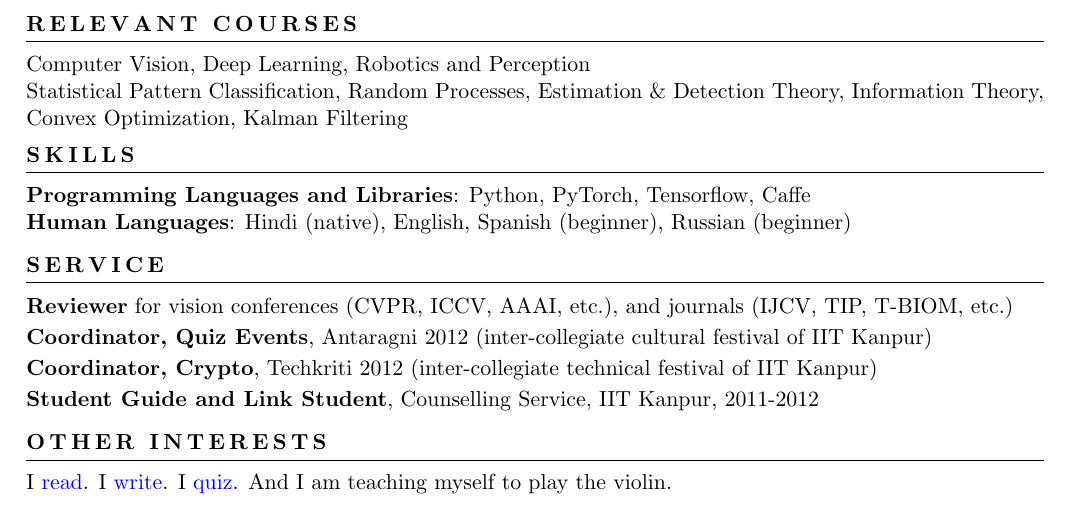
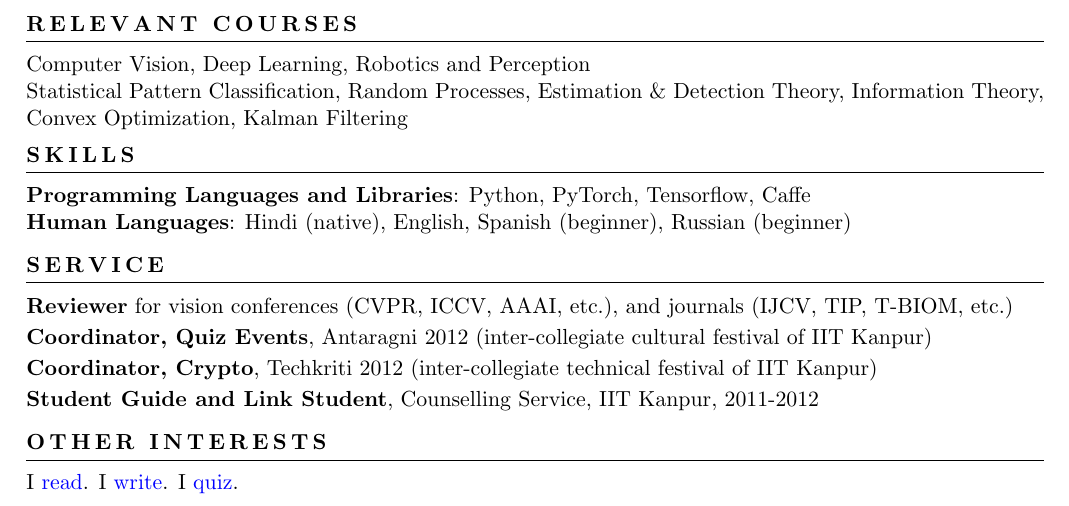
Before and after one commit to ankanbansal/ankanbansal.github.io, a LaTeX CV (Resume/resume_AB_2page.tex): part of page 2 of 2, cut so that both start at the same text. Compiled offline with pdfLaTeX.

Commit message:
remove violin

```diff
--- a/Resume/resume_AB_2page.tex
+++ b/Resume/resume_AB_2page.tex
@@ -367,7 +367,7 @@ T-BIOM, etc.)
 \vspace{7pt}
 I \href{https://www.goodreads.com/user/show/25100820-ankan-bansal}{read}. I
 \href{https://computervizion.blogspot.com/}{write}. I
-\href{https://www.slideshare.net/AnkanBansal}{quiz}. And I am teaching myself to play the violin.
+\href{https://www.slideshare.net/AnkanBansal}{quiz}. %And I am teaching myself to play the violin.
 
 %% MISCELLANEOUS
 %\vspace{2pt}
```
Also changed, not shown: Resume/A.Bansal_Resume.pdf, Resume/resume_AB_2page.pdf, 1 other file.
